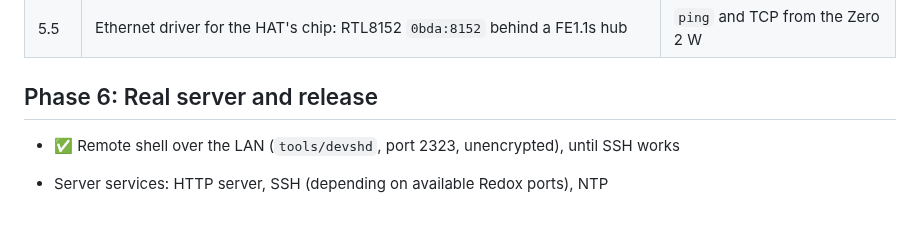
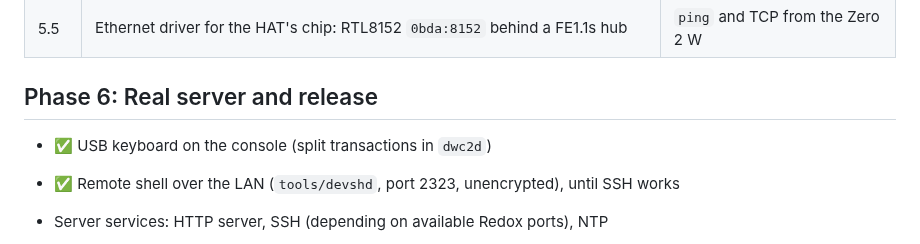
Before and after one commit to redox-rpi/redox-rpi, a Markdown page: ROADMAP.md, the part around the change. GitHub-like rendering; blank space fills up the shorter version.

```diff
--- a/ROADMAP.md
+++ b/ROADMAP.md
@@ -112,6 +112,7 @@ automated testing in CI later.
 
 ## Phase 6: Real server and release
 
+- ✅ USB keyboard on the console (split transactions in `dwc2d`)
 - ✅ Remote shell over the LAN (`tools/devshd`, port 2323, unencrypted), until SSH works
 
 - Server services: HTTP server, SSH (depending on available Redox ports), NTP
```
Also changed, not shown: docs/status.md (+13 -0 lines), docs/images/keyboard-pi3bplus.jpg (added).
